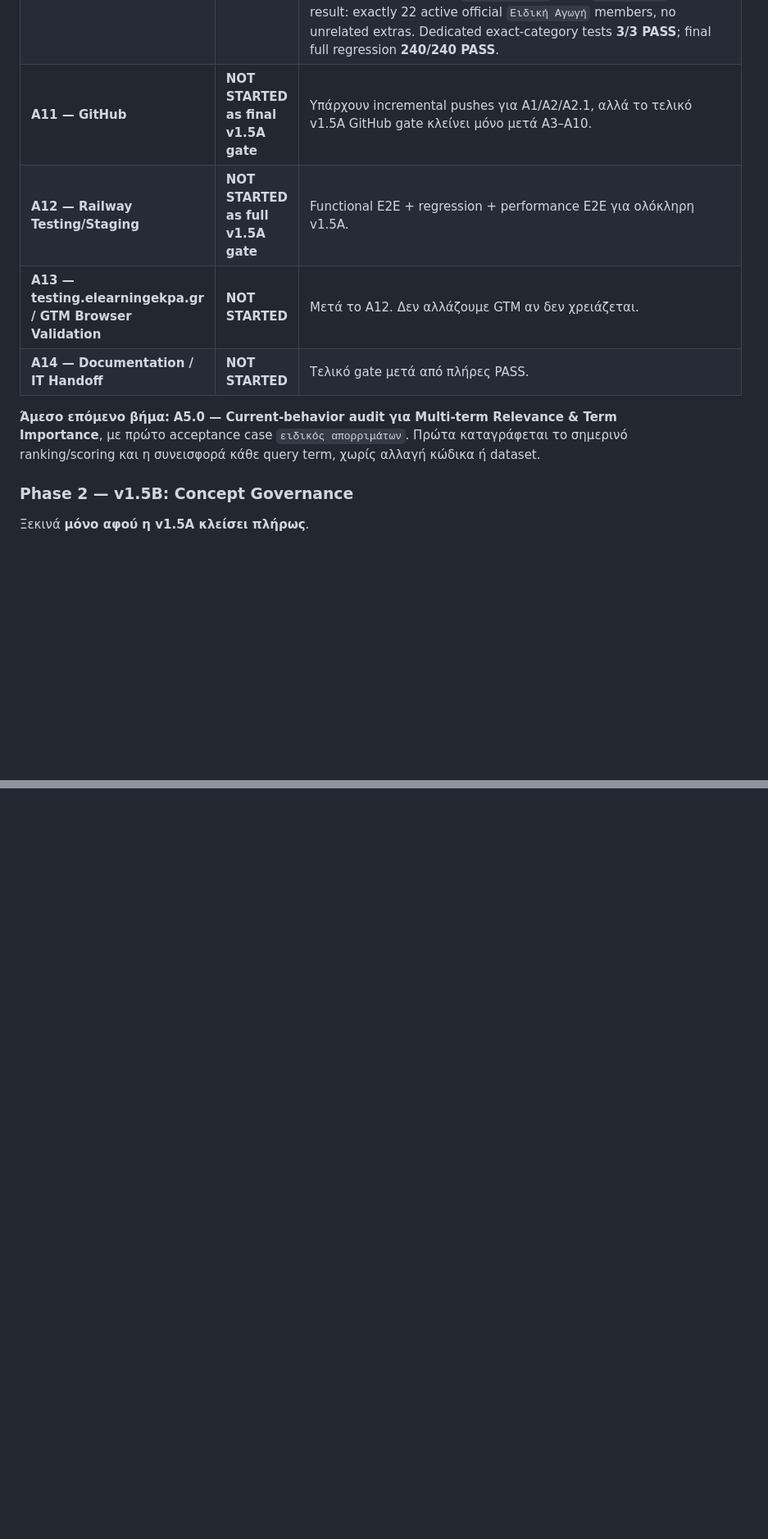
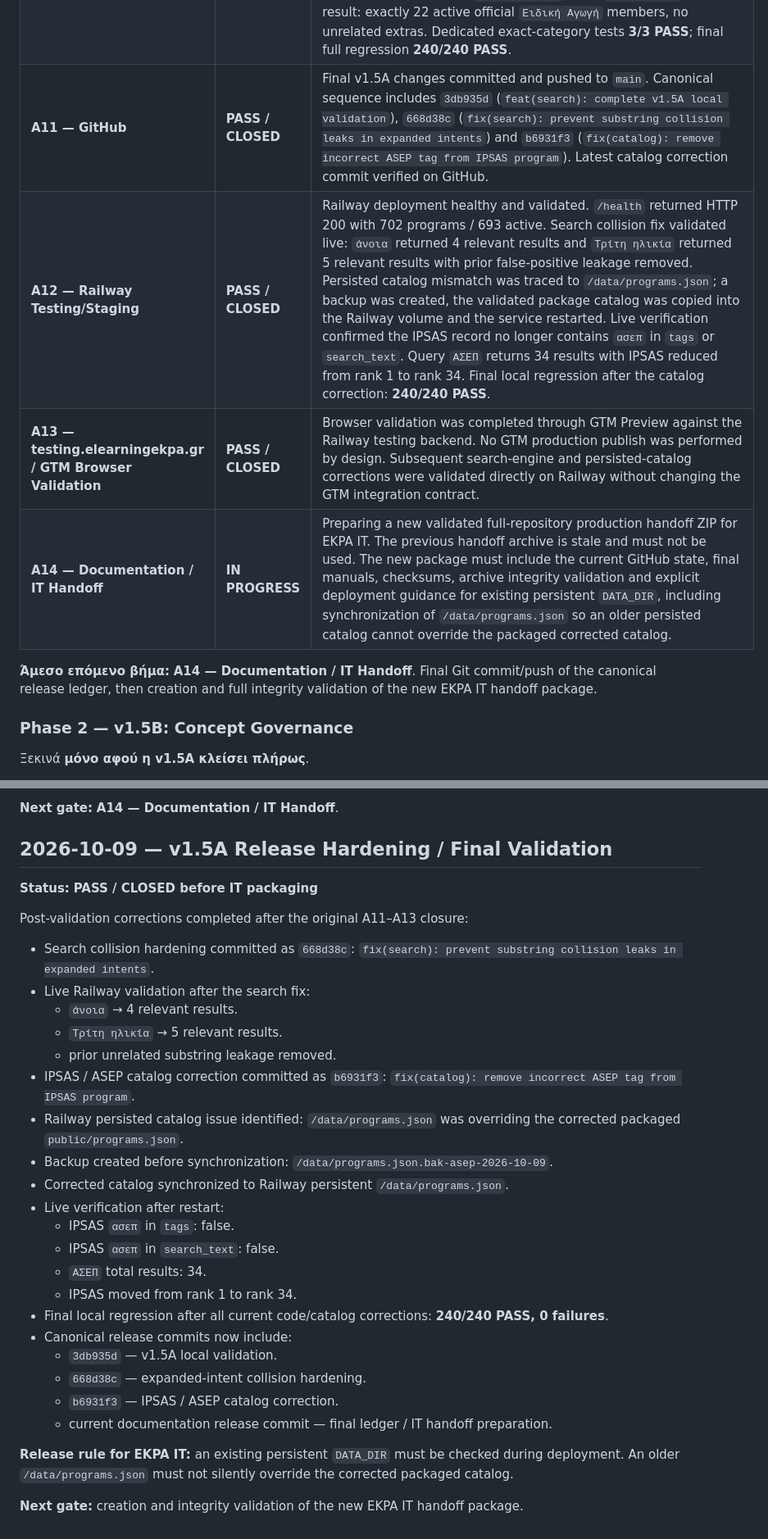
Before and after one commit to antoniosxiaomi8pro-source/search-ekpa, a Markdown page: docs/LEDGER.md, 2 parts joined by grey strips. Shown at 82% size. GitHub-like rendering; blank space fills up the shorter version.

```diff
--- a/docs/LEDGER.md
+++ b/docs/LEDGER.md
@@ -313,12 +313,12 @@ R5    Πηγή feed IT                            ⬜ (αναμονή Γιάνν
 | **A8 — Full Search Regression Pack** | **PASS / CLOSED** | Full v1.5A regression corpus completed. Covers A0 feedback cases, protected legal, Greeklish, typo tolerance, official categories, audience intents, lexicon governance, concatenated queries, acronyms, phrase intent, token safety, multi-term relevance, price sorting and official related programs. Added governed `σινεμα → Κινηματογράφος - Θέατρο` category alias and explicit A8 regression coverage. Final full regression **237/237 PASS**. Protected engine SHA updated to `456f2e7605894588bc4a4dfb388fb8f203066b717be534c836a55491a1cf163c`. |
 | **A9 — Local Performance Validation** | **PASS / CLOSED** | Full v1.5A local performance validation completed. Reproducible engine benchmark separates startup/index-build, uncached query execution and warm rank-cache hits. Representative baseline queries remain aligned with historical performance (`Τρίτη ηλικία` uncached p95 9.624 ms vs ~9.618 ms historical; `αθλητική ψυχολογία` 13.508 ms vs ~13.316 ms historical). All result-count consistency checks PASS. Warm-cache p95 remains below ~0.23 ms across the matrix. Local paged `/api/search` validation returned HTTP 200 for all 11 representative queries; maximum observed `app_total` 23.19 ms. No pathological v1.5A performance regression detected. |
 | **A10 — Local Browser E2E** | **PASS / CLOSED** | Full local browser validation completed for v1.5A. Verified search rendering, concatenated query handling, exact official-category behavior, load-more pagination and UI stability. `σινεμα` returned exactly 21 official `Κινηματογράφος - Θέατρο` members. `ειδικηαγωγη` initially exposed broad long-tail relevance, leading to a governed generic fix: exact full-category names now resolve authoritatively before per-word ambiguity, and concatenated queries route category intent through `semanticQuery`. Final `ειδικηαγωγη` browser result: exactly 22 active official `Ειδική Αγωγή` members, no unrelated extras. Dedicated exact-category tests **3/3 PASS**; final full regression **240/240 PASS**. |
-| **A11 — GitHub** | **NOT STARTED as final v1.5A gate** | Υπάρχουν incremental pushes για A1/A2/A2.1, αλλά το τελικό v1.5A GitHub gate κλείνει μόνο μετά A3–A10. |
-| **A12 — Railway Testing/Staging** | **NOT STARTED as full v1.5A gate** | Functional E2E + regression + performance E2E για ολόκληρη v1.5A. |
-| **A13 — testing.elearningekpa.gr / GTM Browser Validation** | **NOT STARTED** | Μετά το A12. Δεν αλλάζουμε GTM αν δεν χρειάζεται. |
-| **A14 — Documentation / IT Handoff** | **NOT STARTED** | Τελικό gate μετά από πλήρες PASS. |
+| **A11 — GitHub** | **PASS / CLOSED** | Final v1.5A changes committed and pushed to `main`. Canonical sequence includes `3db935d` (`feat(search): complete v1.5A local validation`), `668d38c` (`fix(search): prevent substring collision leaks in expanded intents`) and `b6931f3` (`fix(catalog): remove incorrect ASEP tag from IPSAS program`). Latest catalog correction commit verified on GitHub. |
+| **A12 — Railway Testing/Staging** | **PASS / CLOSED** | Railway deployment healthy and validated. `/health` returned HTTP 200 with 702 programs / 693 active. Search collision fix validated live: `άνοια` returned 4 relevant results and `Τρίτη ηλικία` returned 5 relevant results with prior false-positive leakage removed. Persisted catalog mismatch was traced to `/data/programs.json`; a backup was created, the validated package catalog was copied into the Railway volume and the service restarted. Live verification confirmed the IPSAS record no longer contains `ασεπ` in `tags` or `search_text`. Query `ΑΣΕΠ` returns 34 results with IPSAS reduced from rank 1 to rank 34. Final local regression after the catalog correction: **240/240 PASS**. |
+| **A13 — testing.elearningekpa.gr / GTM Browser Validation** | **PASS / CLOSED** | Browser validation was completed through GTM Preview against the Railway testing backend. No GTM production publish was performed by design. Subsequent search-engine and persisted-catalog corrections were validated directly on Railway without changing the GTM integration contract. |
+| **A14 — Documentation / IT Handoff** | **IN PROGRESS** | Preparing a new validated full-repository production handoff ZIP for EKPA IT. The previous handoff archive is stale and must not be used. The new package must include the current GitHub state, final manuals, checksums, archive integrity validation and explicit deployment guidance for existing persistent `DATA_DIR`, including synchronization of `/data/programs.json` so an older persisted catalog cannot override the packaged corrected catalog. |
 
-**Άμεσο επόμενο βήμα:** **A5.0 — Current-behavior audit για Multi-term Relevance & Term Importance**, με πρώτο acceptance case `ειδικός απορριμάτων`. Πρώτα καταγράφεται το σημερινό ranking/scoring και η συνεισφορά κάθε query term, χωρίς αλλαγή κώδικα ή dataset.
+**Άμεσο επόμενο βήμα:** **A14 — Documentation / IT Handoff**. Final Git commit/push of the canonical release ledger, then creation and full integrity validation of the new EKPA IT handoff package.
 
 ### Phase 2 — v1.5B: Concept Governance
 
@@ -732,0 +781,37 @@ R5    Πηγή feed IT                            ⬜ (αναμονή Γιάνν
+**Next gate:** **A14 — Documentation / IT Handoff**.
+
+## 2026-10-09 — v1.5A Release Hardening / Final Validation
+
+**Status:** **PASS / CLOSED before IT packaging**
+
+Post-validation corrections completed after the original A11–A13 closure:
+
+- Search collision hardening committed as `668d38c`:
+  `fix(search): prevent substring collision leaks in expanded intents`.
+- Live Railway validation after the search fix:
+  - `άνοια` → 4 relevant results.
+  - `Τρίτη ηλικία` → 5 relevant results.
+  - prior unrelated substring leakage removed.
+- IPSAS / ASEP catalog correction committed as `b6931f3`:
+  `fix(catalog): remove incorrect ASEP tag from IPSAS program`.
+- Railway persisted catalog issue identified:
+  `/data/programs.json` was overriding the corrected packaged `public/programs.json`.
+- Backup created before synchronization:
+  `/data/programs.json.bak-asep-2026-10-09`.
+- Corrected catalog synchronized to Railway persistent `/data/programs.json`.
+- Live verification after restart:
+  - IPSAS `ασεπ` in `tags`: false.
+  - IPSAS `ασεπ` in `search_text`: false.
+  - `ΑΣΕΠ` total results: 34.
+  - IPSAS moved from rank 1 to rank 34.
+- Final local regression after all current code/catalog corrections:
+  **240/240 PASS, 0 failures**.
+- Canonical release commits now include:
+  - `3db935d` — v1.5A local validation.
+  - `668d38c` — expanded-intent collision hardening.
+  - `b6931f3` — IPSAS / ASEP catalog correction.
+  - current documentation release commit — final ledger / IT handoff preparation.
+
+**Release rule for EKPA IT:** an existing persistent `DATA_DIR` must be checked during deployment. An older `/data/programs.json` must not silently override the corrected packaged catalog.
+
+**Next gate:** creation and integrity validation of the new EKPA IT handoff package.
```
Also changed, not shown: other parts of docs/LEDGER.md (+48 -0 lines).
